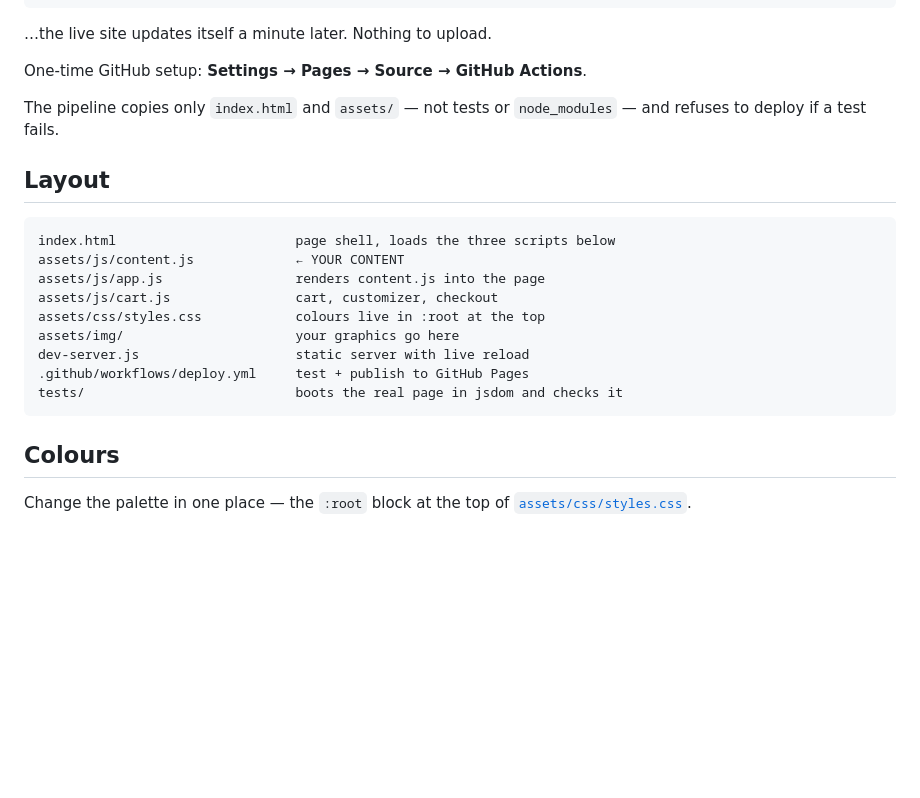
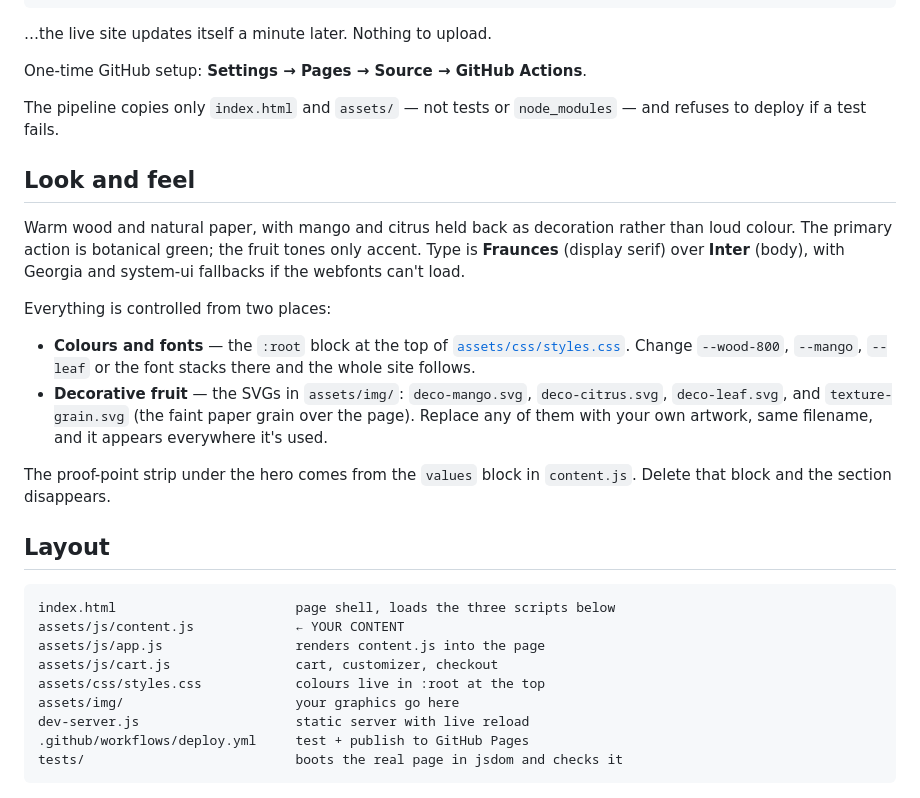
Before and after one commit to hzhu2006/fruit-cow, a Markdown page: README.md, the part around the change. Drawn GitHub-style; blank space fills up the shorter version.

Commit message:
Document the wood & natural theme and where to change it
Co-authored-by: arena-agent <297053741+arena-agent@users.noreply.github.com>

````diff
--- a/README.md
+++ b/README.md
@@ -130,6 +130,26 @@ One-time GitHub setup: **Settings → Pages → Source → GitHub Actions**.
 The pipeline copies only `index.html` and `assets/` — not tests or
 `node_modules` — and refuses to deploy if a test fails.
 
+## Look and feel
+
+Warm wood and natural paper, with mango and citrus held back as decoration
+rather than loud colour. The primary action is botanical green; the fruit tones
+only accent. Type is **Fraunces** (display serif) over **Inter** (body), with
+Georgia and system-ui fallbacks if the webfonts can't load.
+
+Everything is controlled from two places:
+
+- **Colours and fonts** — the `:root` block at the top of
+  [`assets/css/styles.css`](assets/css/styles.css). Change `--wood-800`,
+  `--mango`, `--leaf` or the font stacks there and the whole site follows.
+- **Decorative fruit** — the SVGs in `assets/img/`: `deco-mango.svg`,
+  `deco-citrus.svg`, `deco-leaf.svg`, and `texture-grain.svg` (the faint paper
+  grain over the page). Replace any of them with your own artwork, same
+  filename, and it appears everywhere it's used.
+
+The proof-point strip under the hero comes from the `values` block in
+`content.js`. Delete that block and the section disappears.
+
 ## Layout
 
 ```
@@ -143,8 +163,3 @@ dev-server.js                    static server with live reload
 .github/workflows/deploy.yml     test + publish to GitHub Pages
 tests/                           boots the real page in jsdom and checks it
 ```
-
-## Colours
-
-Change the palette in one place — the `:root` block at the top of
-[`assets/css/styles.css`](assets/css/styles.css).
````
